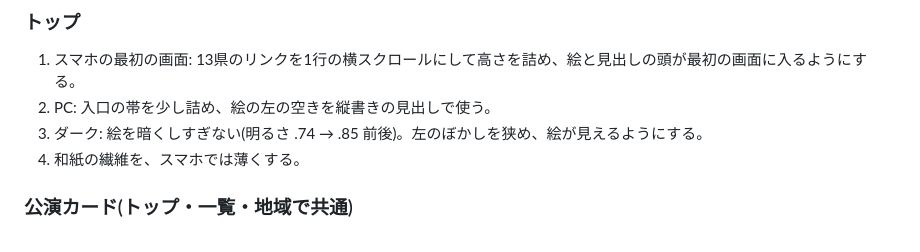
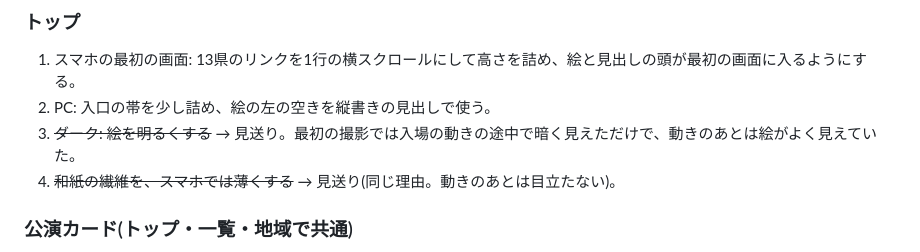
Before and after one commit to shotaro1001sudo/kagura-meguri, a Markdown page: DESIGN.md, the part around the change. Drawn GitHub-style.

Commit message:
ux: DESIGN.md のトップの項目を、確かめた結果に合わせて直す(ダークの絵・和紙は見送り)
Co-Authored-By: Claude Opus 5.5 <noreply@anthropic.com>

```diff
--- a/DESIGN.md
+++ b/DESIGN.md
@@ -99,8 +99,8 @@
 ### トップ
 1. スマホの最初の画面: 13県のリンクを1行の横スクロールにして高さを詰め、絵と見出しの頭が最初の画面に入るようにする。
 2. PC: 入口の帯を少し詰め、絵の左の空きを縦書きの見出しで使う。
-3. ダーク: 絵を暗くしすぎない(明るさ .74 → .85 前後)。左のぼかしを狭め、絵が見えるようにする。
-4. 和紙の繊維を、スマホでは薄くする。
+3. ~~ダーク: 絵を明るくする~~ → 見送り。最初の撮影では入場の動きの途中で暗く見えただけで、動きのあとは絵がよく見えていた。
+4. ~~和紙の繊維を、スマホでは薄くする~~ → 見送り(同じ理由。動きのあとは目立たない)。
 
 ### 公演カード(トップ・一覧・地域で共通)
 5. 「会場 / 料金 / 予約要否」を、PC は3列の小さな表、スマホは1行ずつ詰めて、1件の高さを約3割減らす。
```
